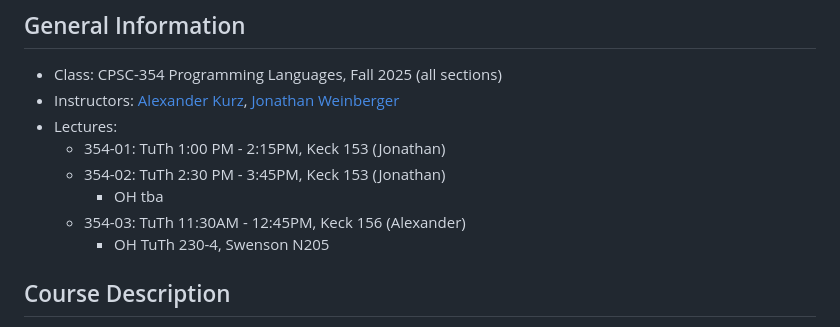
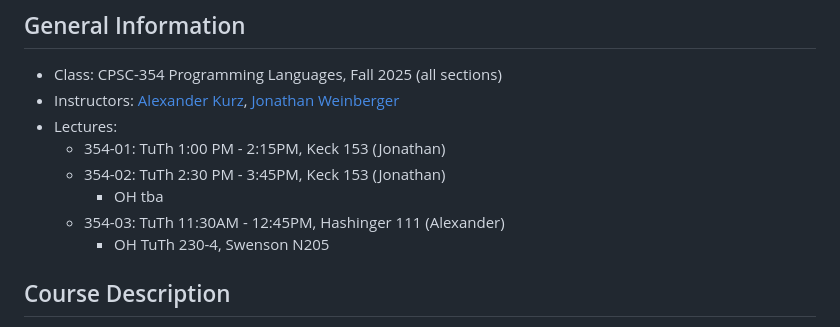
Before and after one commit to evhxn/CPSC-354, a Markdown page: syllabus-long.md, the part around the change. Drawn GitHub-style.

```diff
--- a/syllabus-long.md
+++ b/syllabus-long.md
@@ -5,7 +5,7 @@
   - 354-01: TuTh 1:00 PM - 2:15PM, Keck 153 (Jonathan)
   - 354-02: TuTh 2:30 PM - 3:45PM, Keck 153 (Jonathan)
     - OH tba
-  - 354-03: TuTh 11:30AM - 12:45PM, Keck 156 (Alexander)
+  - 354-03: TuTh 11:30AM - 12:45PM, Hashinger 111 (Alexander)
     - OH TuTh 230-4, Swenson N205
 
 ## Course Description
```
Also changed, not shown: cpsc-354-f25-syllabus.md (deleted, +0 -128 lines).
